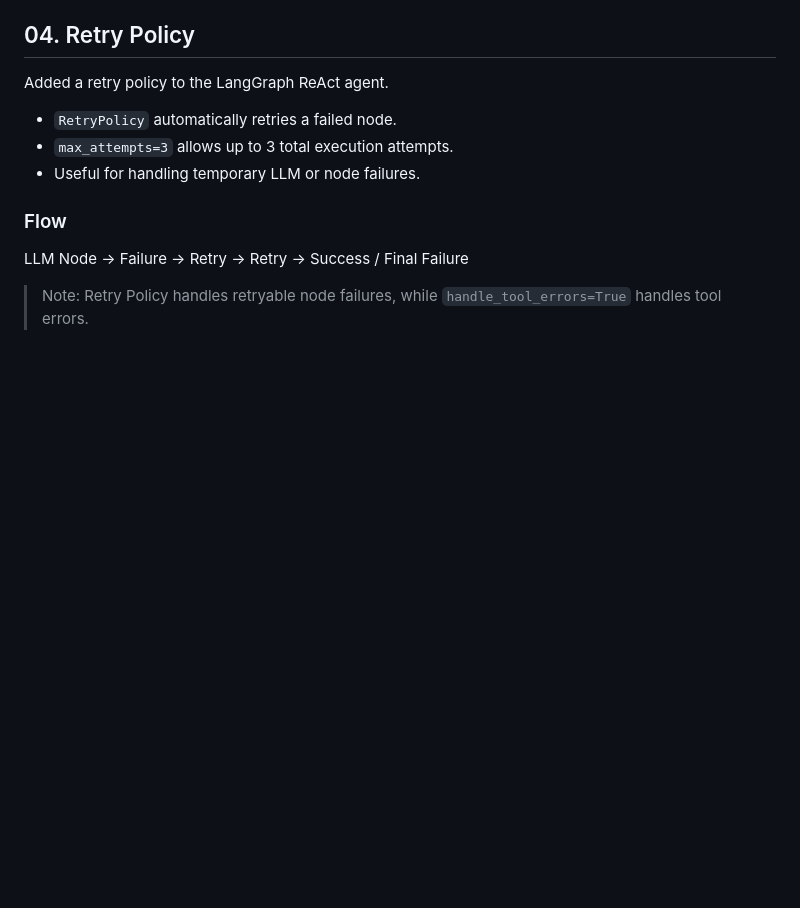
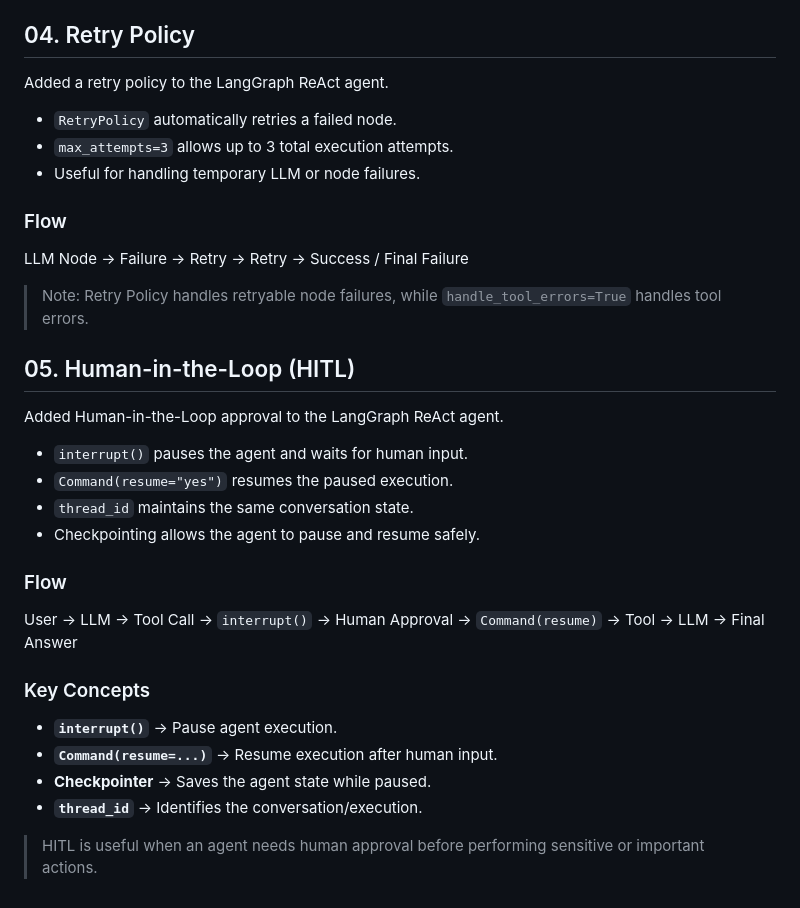
Before and after one commit to musaddiq-vd/langgraph, a Markdown page: ReAct Agent/README.md, the part around the change. Rendered like a GitHub page; blank space fills up the shorter version.

Commit message:
Document Human-in-the-Loop (HITL) features
Added section on Human-in-the-Loop (HITL) approval process, including details on interrupting agent execution and resuming after human input.

```diff
--- a/ReAct Agent/README.md
+++ b/ReAct Agent/README.md
@@ -106,3 +106,25 @@ Added a retry policy to the LangGraph ReAct agent.
 LLM Node → Failure → Retry → Retry → Success / Final Failure
 
 > Note: Retry Policy handles retryable node failures, while `handle_tool_errors=True` handles tool errors.
+
+## 05. Human-in-the-Loop (HITL)
+
+Added Human-in-the-Loop approval to the LangGraph ReAct agent.
+
+- `interrupt()` pauses the agent and waits for human input.
+- `Command(resume="yes")` resumes the paused execution.
+- `thread_id` maintains the same conversation state.
+- Checkpointing allows the agent to pause and resume safely.
+
+### Flow
+
+User → LLM → Tool Call → `interrupt()` → Human Approval → `Command(resume)` → Tool → LLM → Final Answer
+
+### Key Concepts
+
+- **`interrupt()`** → Pause agent execution.
+- **`Command(resume=...)`** → Resume execution after human input.
+- **Checkpointer** → Saves the agent state while paused.
+- **`thread_id`** → Identifies the conversation/execution.
+
+> HITL is useful when an agent needs human approval before performing sensitive or important actions.
```
